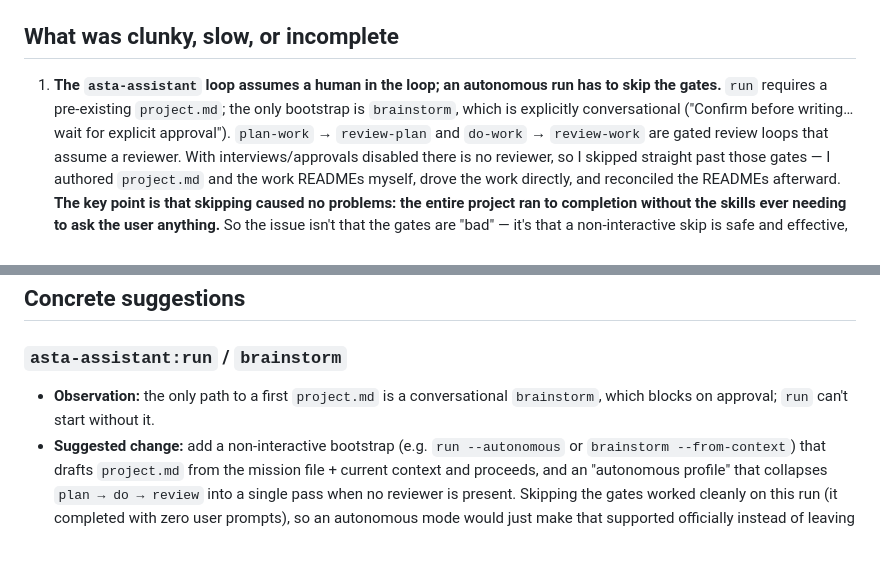
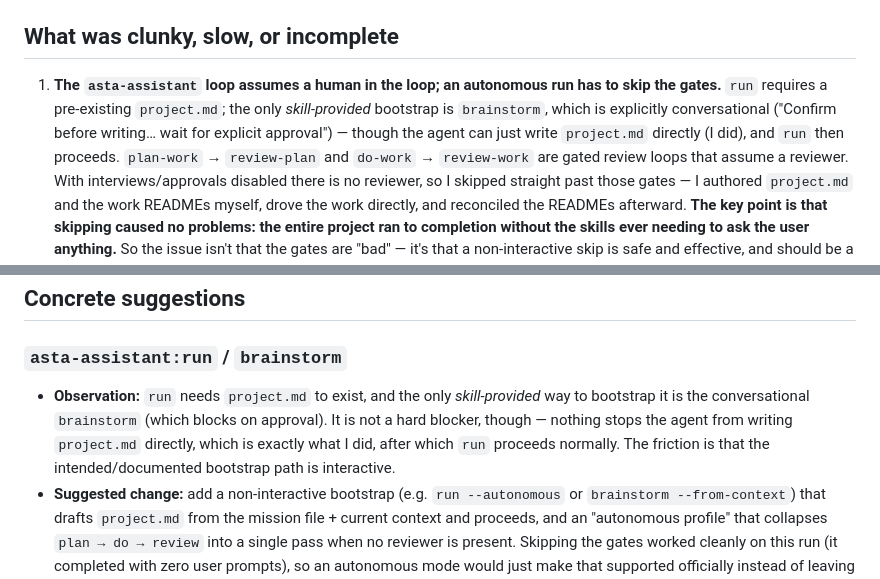
Before and after one commit to maxwellsdm1867/asta-rgc-challenge, a Markdown page: SKILLS_FEEDBACK.md, 2 parts joined by grey strips. GitHub-like rendering; blank space fills up the shorter version.

Commit message:
Fix overstated brainstorm claim: project.md can be hand-authored
'The only path to project.md is a conversational brainstorm; run can't start without
it' was inaccurate — brainstorm is only the skill-provided bootstrap; the agent can
write project.md directly (which I did) and run proceeds. Corrected in both docs.

Co-Authored-By: Claude Opus 4.8 (1M context) <noreply@anthropic.com>

```diff
--- a/SKILLS_FEEDBACK.md
+++ b/SKILLS_FEEDBACK.md
@@ -36,8 +36,9 @@ submit/poll` just worked, uploads and background polling behaved exactly as the
 ## What was clunky, slow, or incomplete
 
 1. **The `asta-assistant` loop assumes a human in the loop; an autonomous run has to skip the gates.**
-   `run` requires a pre-existing `project.md`; the only bootstrap is `brainstorm`, which is explicitly
-   conversational ("Confirm before writing… wait for explicit approval"). `plan-work` → `review-plan`
+   `run` requires a pre-existing `project.md`; the only *skill-provided* bootstrap is `brainstorm`,
+   which is explicitly conversational ("Confirm before writing… wait for explicit approval") — though
+   the agent can just write `project.md` directly (I did), and `run` then proceeds. `plan-work` → `review-plan`
    and `do-work` → `review-work` are gated review loops that assume a reviewer. With
    interviews/approvals disabled there is no reviewer, so I skipped straight past those gates — I
    authored `project.md` and the work READMEs myself, drove the work directly, and reconciled the
@@ -90,8 +91,10 @@ submit/poll` just worked, uploads and background polling behaved exactly as the
 ## Concrete suggestions
 
 ### `asta-assistant:run` / `brainstorm`
-- **Observation:** the only path to a first `project.md` is a conversational `brainstorm`, which
-  blocks on approval; `run` can't start without it.
+- **Observation:** `run` needs `project.md` to exist, and the only *skill-provided* way to bootstrap
+  it is the conversational `brainstorm` (which blocks on approval). It is not a hard blocker, though —
+  nothing stops the agent from writing `project.md` directly, which is exactly what I did, after which
+  `run` proceeds normally. The friction is that the intended/documented bootstrap path is interactive.
 - **Suggested change:** add a non-interactive bootstrap (e.g. `run --autonomous` or
   `brainstorm --from-context`) that drafts `project.md` from the mission file + current context and
   proceeds, and an "autonomous profile" that collapses `plan → do → review` into a single pass when
```
Also changed, not shown: RESEARCH_CHALLENGE.md (+4 -3 lines).
